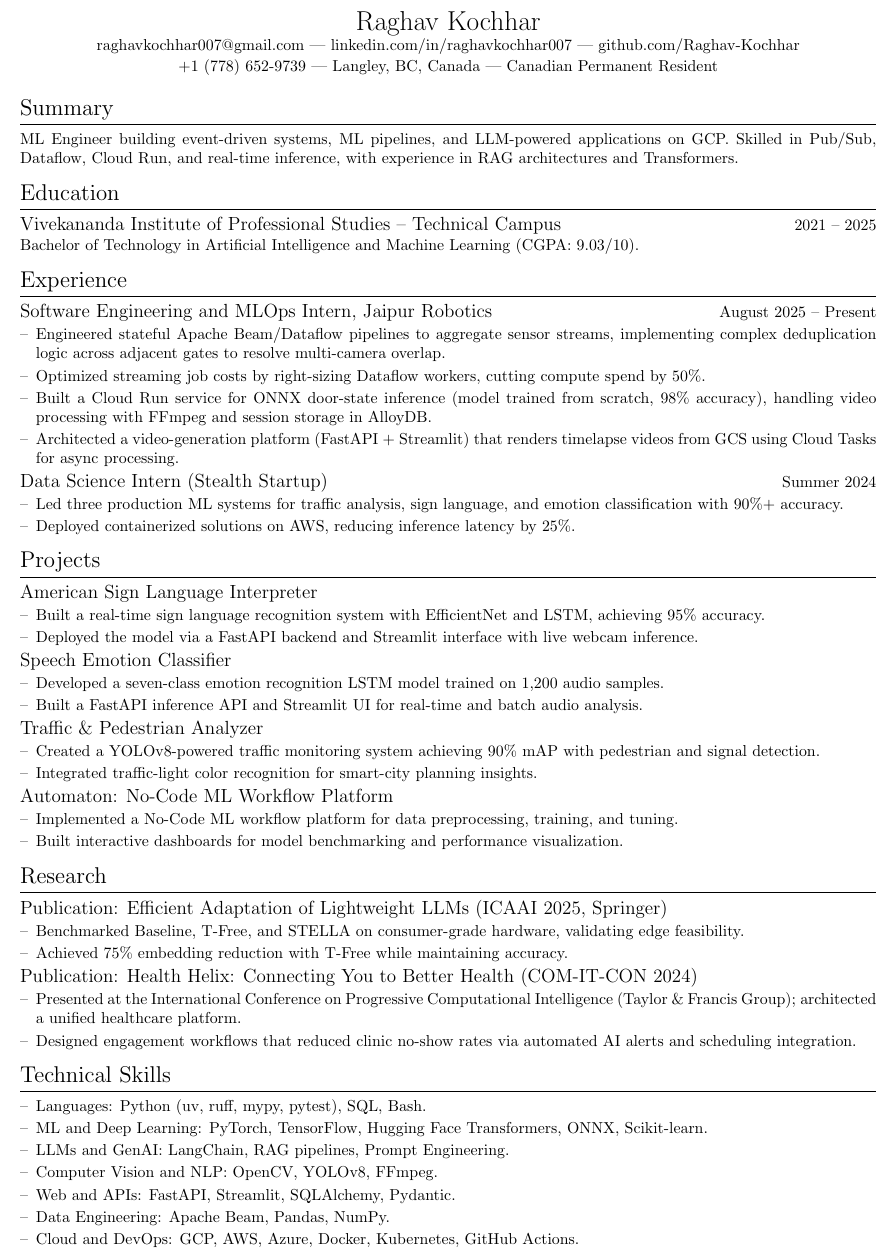
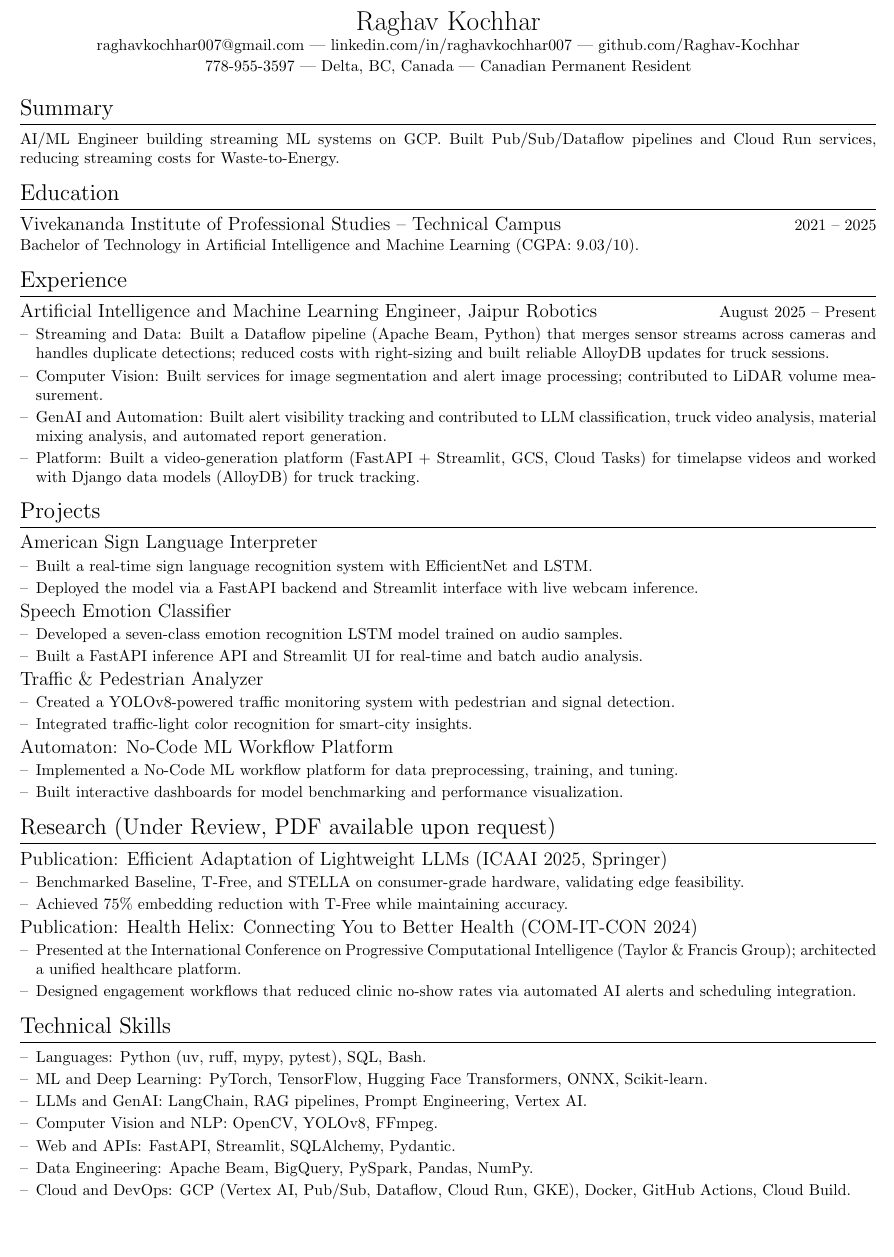
Before and after one commit to Raghav-Kochhar/Raghav-Kochhar, a LaTeX CV (Raghav_Kochhar_Resume.tex): part of the page, cut so that both start at the same text, the shorter picture padded with empty space. Compiled offline with pdfLaTeX.

Commit message:
Update resume: Delta BC, AI/ML Engineer, domain-grouped experience, pure ASCII, remove GIF automation

```diff
--- a/Raghav_Kochhar_Resume.tex
+++ b/Raghav_Kochhar_Resume.tex
@@ -8,8 +8,8 @@
     hidelinks,
     pdfauthor={Raghav Kochhar},
     pdftitle={Raghav Kochhar - Resume},
-    pdfsubject={Software Engineer and ML Engineer Resume},
-    pdfkeywords={Machine Learning, Python, GCP, AWS, PyTorch, TensorFlow}
+    pdfsubject={Artificial Intelligence and Machine Learning Engineer Resume},
+    pdfkeywords={Machine Learning, Python, GCP, PyTorch, TensorFlow, Vertex AI, Dataflow}
 ]{hyperref}
 \usepackage[margin=1cm]{geometry}
 
@@ -30,14 +30,14 @@
     \href{mailto:raghavkochhar007@gmail.com}{raghavkochhar007@gmail.com} ---
     \href{https://linkedin.com/in/raghavkochhar007}{linkedin.com/in/raghavkochhar007} ---
     \href{https://github.com/Raghav-Kochhar}{github.com/Raghav-Kochhar}\\[1pt]
-    \href{tel:+17786529739}{+1 (778) 652-9739} ---
-    Langley, BC, Canada ---
+    \href{tel:+17789553597}{778-955-3597} ---
+    Delta, BC, Canada ---
     Canadian Permanent Resident
 \end{center}
 
 \section{Summary}
 \begin{itemize}
-    \item ML Engineer building event-driven systems, ML pipelines, and LLM-powered applications on GCP. Skilled in Pub/Sub, Dataflow, Cloud Run, and real-time inference, with experience in RAG architectures and Transformers.
+    \item AI/ML Engineer building streaming ML systems on GCP. Built Pub/Sub/Dataflow pipelines and Cloud Run services, reducing streaming costs for Waste-to-Energy.
 \end{itemize}
 
 \section{Education}
@@ -48,17 +48,12 @@
 
 \section{Experience}
 \begin{itemize}
-    \item {\large Software Engineering and MLOps Intern, Jaipur Robotics} \hfill August 2025 -- Present
+    \item {\large Artificial Intelligence and Machine Learning Engineer, Jaipur Robotics} \hfill August 2025 -- Present
     \begin{dashlist}
-        \item Engineered stateful Apache Beam/Dataflow pipelines to aggregate sensor streams, implementing complex deduplication logic across adjacent gates to resolve multi-camera overlap.
-        \item Optimized streaming job costs by right-sizing Dataflow workers, cutting compute spend by 50\%.
-        \item Built a Cloud Run service for ONNX door-state inference (model trained from scratch, 98\% accuracy), handling video processing with FFmpeg and session storage in AlloyDB.
-        \item Architected a video-generation platform (FastAPI + Streamlit) that renders timelapse videos from GCS using Cloud Tasks for async processing.
-    \end{dashlist}
-    \item {\large Data Science Intern (Stealth Startup)} \hfill Summer 2024
-    \begin{dashlist}
-        \item Led three production ML systems for traffic analysis, sign language, and emotion classification with 90\%+ accuracy.
-        \item Deployed containerized solutions on AWS, reducing inference latency by 25\%.
+        \item Streaming and Data: Built a Dataflow pipeline (Apache Beam, Python) that merges sensor streams across cameras and handles duplicate detections; reduced costs with right-sizing and built reliable AlloyDB updates for truck sessions.
+        \item Computer Vision: Built services for image segmentation and alert image processing; contributed to LiDAR volume measurement.
+        \item GenAI and Automation: Built alert visibility tracking and contributed to LLM classification, truck video analysis, material mixing analysis, and automated report generation.
+        \item Platform: Built a video-generation platform (FastAPI + Streamlit, GCS, Cloud Tasks) for timelapse videos and worked with Django data models (AlloyDB) for truck tracking.
     \end{dashlist}
 \end{itemize}
 
@@ -66,18 +61,18 @@
 \begin{itemize}
     \item {\large \href{https://github.com/Raghav-Kochhar/AmericanSignLanguageInterpreter}{American Sign Language Interpreter}}
     \begin{dashlist}
-        \item Built a real-time sign language recognition system with EfficientNet and LSTM, achieving 95\% accuracy.
+        \item Built a real-time sign language recognition system with EfficientNet and LSTM.
         \item Deployed the model via a FastAPI backend and Streamlit interface with live webcam inference.
     \end{dashlist}
     \item {\large \href{https://github.com/Raghav-Kochhar/SpeechEmotionClassifier}{Speech Emotion Classifier}}
     \begin{dashlist}
-        \item Developed a seven-class emotion recognition LSTM model trained on 1,200 audio samples.
+        \item Developed a seven-class emotion recognition LSTM model trained on audio samples.
         \item Built a FastAPI inference API and Streamlit UI for real-time and batch audio analysis.
     \end{dashlist}
     \item {\large \href{https://github.com/Raghav-Kochhar/TrafficPedestrianAnalyzer}{Traffic \& Pedestrian Analyzer}}
     \begin{dashlist}
-        \item Created a YOLOv8-powered traffic monitoring system achieving 90\% mAP with pedestrian and signal detection.
-        \item Integrated traffic-light color recognition for smart-city planning insights.
+        \item Created a YOLOv8-powered traffic monitoring system with pedestrian and signal detection.
+        \item Integrated traffic-light color recognition for smart-city insights.
     \end{dashlist}
     \item {\large Automaton: No-Code ML Workflow Platform}
     \begin{dashlist}
@@ -86,7 +81,7 @@
     \end{dashlist}
 \end{itemize}
 
-\section{Research}
+\section{Research (Under Review, PDF available upon request)}
 \begin{itemize}
     \item {\large Publication: Efficient Adaptation of Lightweight LLMs (ICAAI 2025, Springer)}
     \begin{dashlist}
@@ -104,10 +99,10 @@
 \begin{dashlist}
     \item Languages: Python (uv, ruff, mypy, pytest), SQL, Bash.
     \item ML and Deep Learning: PyTorch, TensorFlow, Hugging Face Transformers, ONNX, Scikit-learn.
-    \item LLMs and GenAI: LangChain, RAG pipelines, Prompt Engineering.
+    \item LLMs and GenAI: LangChain, RAG pipelines, Prompt Engineering, Vertex AI.
     \item Computer Vision and NLP: OpenCV, YOLOv8, FFmpeg.
     \item Web and APIs: FastAPI, Streamlit, SQLAlchemy, Pydantic.
-    \item Data Engineering: Apache Beam, Pandas, NumPy.
-    \item Cloud and DevOps: GCP, AWS, Azure, Docker, Kubernetes, GitHub Actions.
+    \item Data Engineering: Apache Beam, BigQuery, PySpark, Pandas, NumPy.
+    \item Cloud and DevOps: GCP (Vertex AI, Pub/Sub, Dataflow, Cloud Run, GKE), Docker, GitHub Actions, Cloud Build.
 \end{dashlist}
 \end{document}
```
Also changed, not shown: README.md, Raghav_Kochhar_Resume.pdf, 1 other file.
